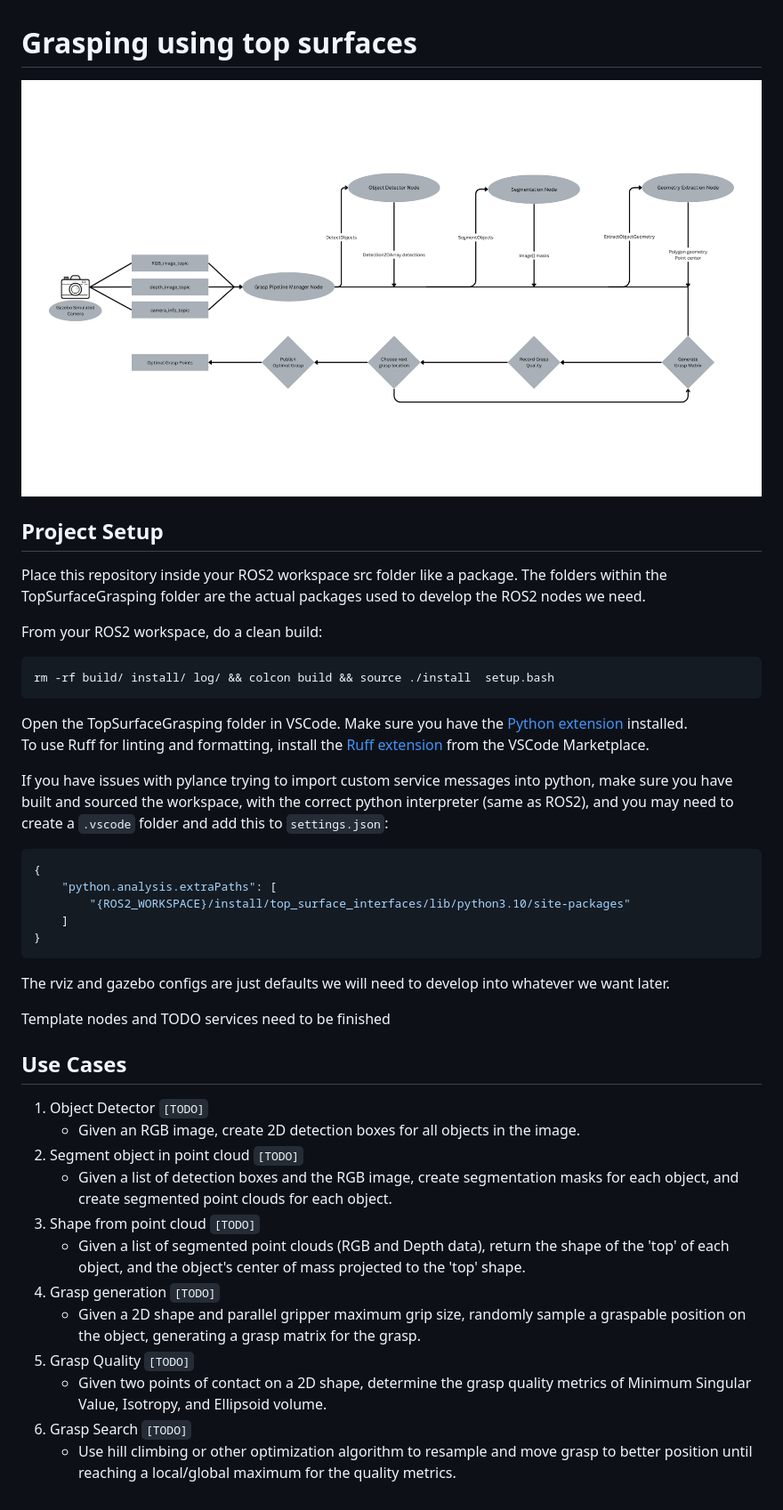
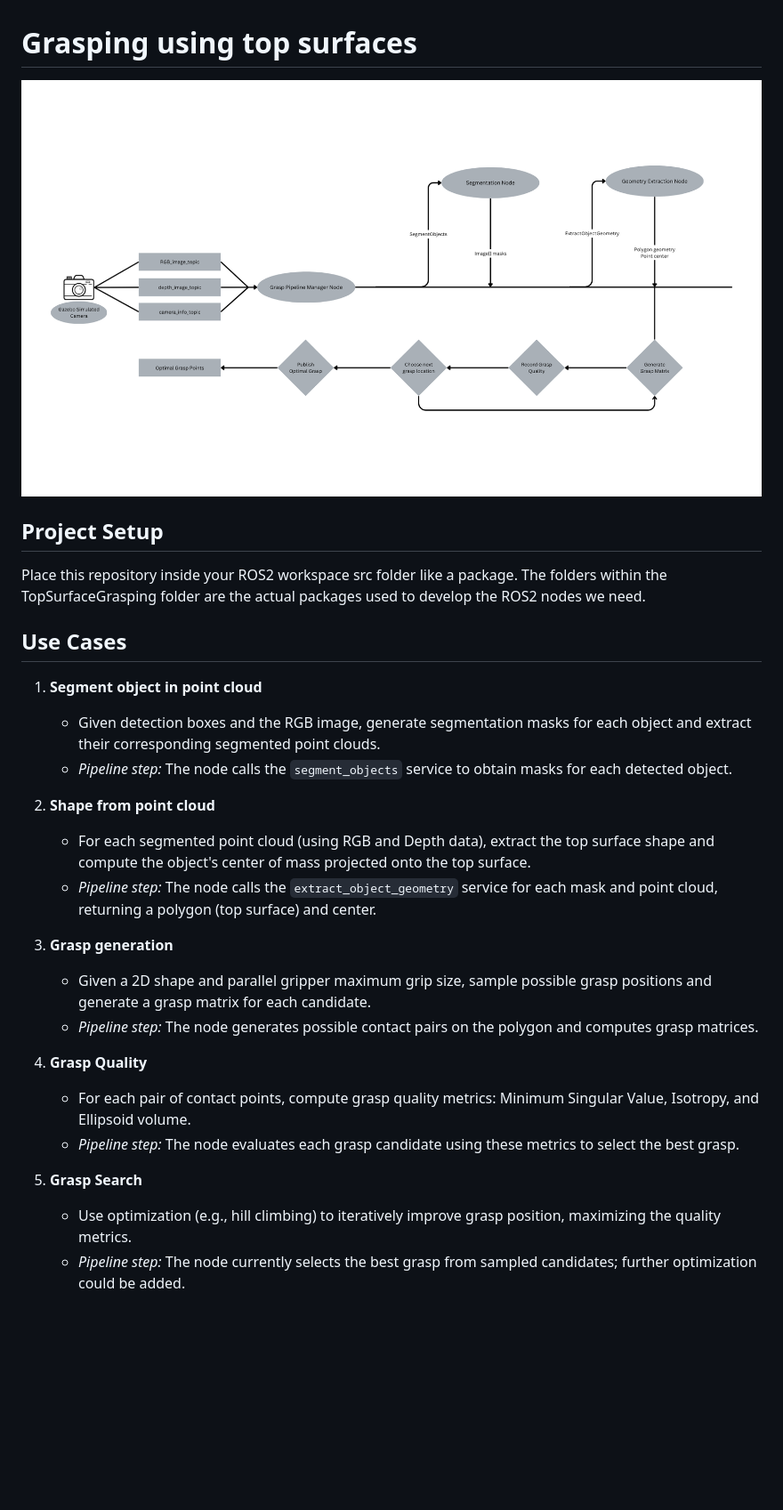
Before and after one commit to BrentWeiffenbach/TopSurfaceGrasping, a Markdown page: ReadMe.md, the part around the change. Shown: that part at 89% size. Rendered like a GitHub page; pictures changed too: TopGraspingArchitecture.png (deleted), TopGraspingArchiteture.png (added); blank space fills up the shorter version.

````diff
--- a/ReadMe.md
+++ b/ReadMe.md
@@ -1,45 +1,29 @@
 # Grasping using top surfaces
 
-![Project Architecture](<TopGraspingArchitecture.png>)
+![Project Architecture](TopGraspingArchiteture.png)
 
 ## Project Setup
 
 Place this repository inside your ROS2 workspace src folder like a package. The folders within the TopSurfaceGrasping folder are the actual packages used to develop the ROS2 nodes we need.
 
-From your ROS2 workspace, do a clean build:
-
-```bash
-rm -rf build/ install/ log/ && colcon build && source ./install  setup.bash
-```
-
-Open the TopSurfaceGrasping folder in VSCode. Make sure you have the [Python extension](https://marketplace.visualstudio.com/items?itemName=ms-python.python) installed.
-To use Ruff for linting and formatting, install the [Ruff extension](https://marketplace.visualstudio.com/items?itemName=charliermarsh.ruff) from the VSCode Marketplace.
-
-If you have issues with pylance trying to import custom service messages into python, make sure you have built and sourced the workspace, with the correct python interpreter (same as ROS2), and you may need to create a `.vscode` folder and add this to `settings.json`:
-
-```json
-{
-    "python.analysis.extraPaths": [
-        "{ROS2_WORKSPACE}/install/top_surface_interfaces/lib/python3.10/site-packages"
-    ]
-}
-```
-
-The rviz and gazebo configs are just defaults we will need to develop into whatever we want later.
-
-Template nodes and TODO services need to be finished
-
 ## Use Cases
 
-1. Object Detector `[TODO]`
-    - Given an RGB image, create 2D detection boxes for all objects in the image.
-2. Segment object in point cloud `[TODO]`
-    - Given a list of detection boxes and the RGB image, create segmentation masks for each object, and create segmented point clouds for each object.
-3. Shape from point cloud `[TODO]`
-    - Given a list of segmented point clouds (RGB and Depth data), return the shape of the 'top' of each object, and the object's center of mass projected to the 'top' shape.
-4. Grasp generation `[TODO]`
-    - Given a 2D shape and parallel gripper maximum grip size, randomly sample a graspable position on the object, generating a grasp matrix for the grasp.
-5. Grasp Quality `[TODO]`
-    - Given two points of contact on a 2D shape, determine the grasp quality metrics of Minimum Singular Value, Isotropy, and Ellipsoid volume.
-6. Grasp Search `[TODO]`
-    - Use hill climbing or other optimization algorithm to resample and move grasp to better position until reaching a local/global maximum for the quality metrics.
+1. **Segment object in point cloud**
+    - Given detection boxes and the RGB image, generate segmentation masks for each object and extract their corresponding segmented point clouds.
+    - *Pipeline step:* The node calls the `segment_objects` service to obtain masks for each detected object.
+
+1. **Shape from point cloud**
+    - For each segmented point cloud (using RGB and Depth data), extract the top surface shape and compute the object's center of mass projected onto the top surface.
+    - *Pipeline step:* The node calls the `extract_object_geometry` service for each mask and point cloud, returning a polygon (top surface) and center.
+
+1. **Grasp generation**
+    - Given a 2D shape and parallel gripper maximum grip size, sample possible grasp positions and generate a grasp matrix for each candidate.
+    - *Pipeline step:* The node generates possible contact pairs on the polygon and computes grasp matrices.
+
+1. **Grasp Quality**
+    - For each pair of contact points, compute grasp quality metrics: Minimum Singular Value, Isotropy, and Ellipsoid volume.
+    - *Pipeline step:* The node evaluates each grasp candidate using these metrics to select the best grasp.
+
+1. **Grasp Search**
+    - Use optimization (e.g., hill climbing) to iteratively improve grasp position, maximizing the quality metrics.
+    - *Pipeline step:* The node currently selects the best grasp from sampled candidates; further optimization could be added.
````
